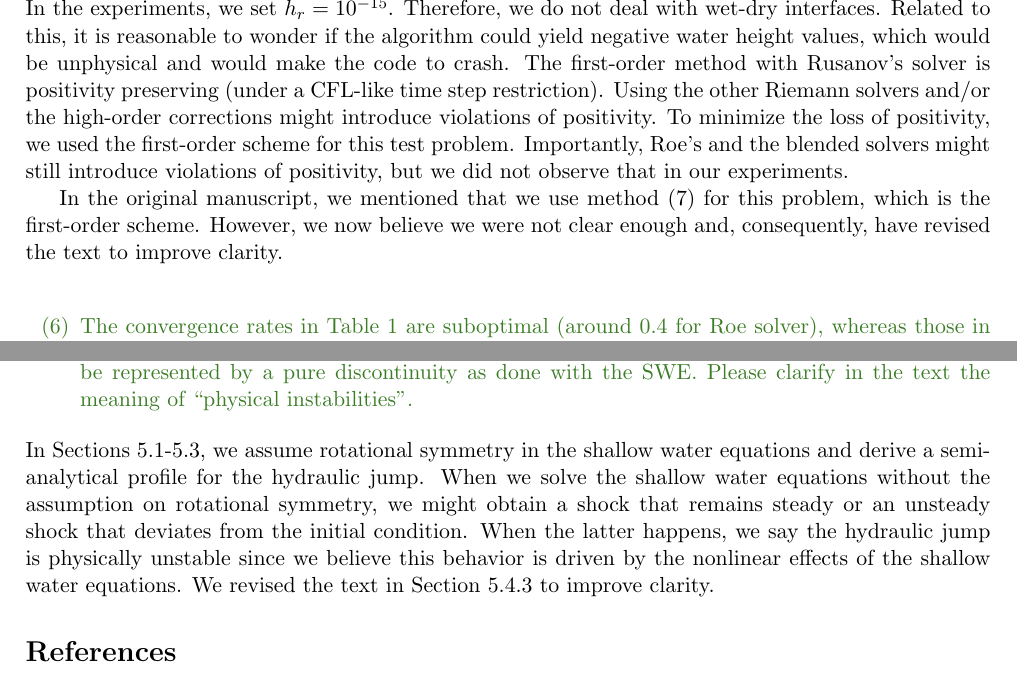
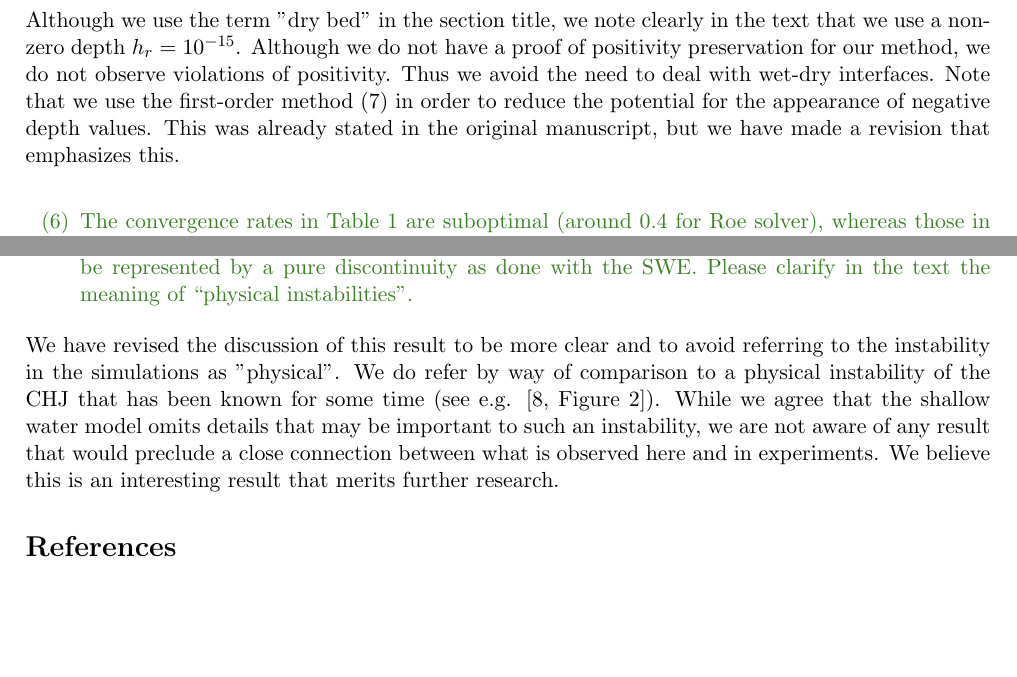
Before and after one commit to ketch/circular_hydraulic_jump, a LaTeX document (numerics_paper/version2/Response_to_Reviewers.tex): two parts of pages 5 and 6 of 6, joined at a grey line, cut at the place of the change, the shorter picture padded with empty space. Compiled offline with pdfLaTeX.

Commit message:
Add some citations and revise discussion of physical instability.

```diff
--- a/numerics_paper/version2/Response_to_Reviewers.tex
+++ b/numerics_paper/version2/Response_to_Reviewers.tex
@@ -300,18 +309,21 @@ XX
   \end{itemize}
 }
 \noindent
-In the experiments, we set $h_r=10^{-15}$. Therefore, we do not deal with wet-dry interfaces.
-Related to this, it is reasonable to wonder if the algorithm could yield negative water height values,
-which would be unphysical and would make the code to crash.
-The first-order method with Rusanov's solver is positivity preserving (under a CFL-like time step restriction).
-Using the other Riemann solvers and/or the high-order corrections might introduce violations of positivity.
-To minimize the loss of positivity, we used the first-order scheme for this test problem.
-Importantly, Roe's and the blended solvers might still introduce violations of positivity, but
-we did not observe that in our experiments.
+Although we use the term "dry bed" in the section title, we note clearly in the text that we
+use a non-zero depth $h_r=10^{-15}$.  Although we do not have a proof of positivity preservation
+for our method, we do not observe violations of positivity.  Thus we avoid the
+need to deal with wet-dry interfaces.  Note that we use the first-order method
+(7) in order to reduce the potential for the appearance of negative depth
+values.  This was already stated in the original manuscript, but we have made a revision
+that emphasizes this.
 
-In the original manuscript, we mentioned that we use method (7) for this problem,
-which is the first-order scheme. However, we now believe we were not clear enough and,
-consequently, have revised the text to improve clarity.
+%This does raise the question of how well the solver is able to avoid negative values of $h$
+%in general.
+%The first-order method with Rusanov's solver is positivity preserving (under a CFL-like time step restriction).
+%Using the other Riemann solvers and/or the high-order corrections might introduce violations of positivity.
+%To minimize the loss of positivity, we used the first-order scheme for this test problem.
+%Importantly, Roe's and the blended solvers might still introduce violations of positivity, but
+%we did not observe that in our experiments.
 
 \bigskip
 {\color{OliveGreen}
@@ -411,13 +423,14 @@ Fixed as requested.
   \end{itemize}
 }
 \noindent
-In Sections 5.1-5.3, we assume rotational symmetry in the shallow water equations and derive a semi-analytical
-profile for the hydraulic jump.
-When we solve the shallow water equations without the assumption on rotational symmetry,
-we might obtain a shock that remains steady or an unsteady shock that deviates from the initial condition.
-When the latter happens, we say the hydraulic jump is physically unstable since we believe this behavior is driven by
-the nonlinear effects of the shallow water equations.
-We revised the text in Section 5.4.3 to improve clarity.
+We have revised the discussion of this result to be more clear and to avoid
+referring to the instability in the simulations as "physical".  We do refer by
+way of comparison to a physical instability of the CHJ that has been known for
+some time
+(see e.g. [8, Figure 2]).  While we agree that the shallow water model omits
+details that may be important to such an instability, we are not aware of any result that
+would preclude a close connection between what is observed here and in experiments.
+We believe this is an interesting result that merits further research.
 
 \bibliographystyle{plain}
 \bibliography{refs}
```
Also changed, not shown: numerics_paper/version2/numerical_chj.tex (+16 -13 lines), numerics_paper/version2/Response_to_Reviewers.tex (35 more changed lines).
